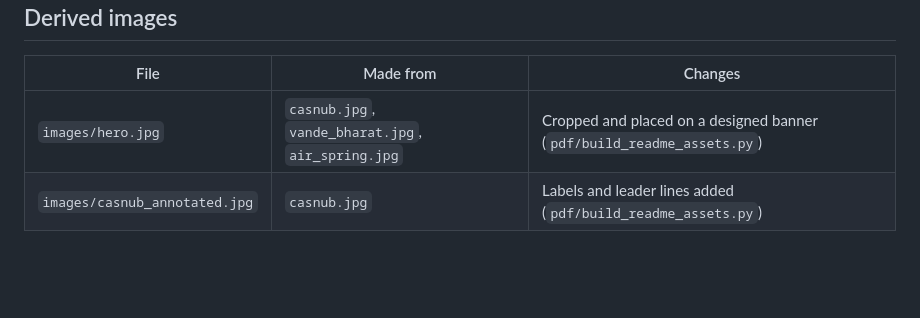
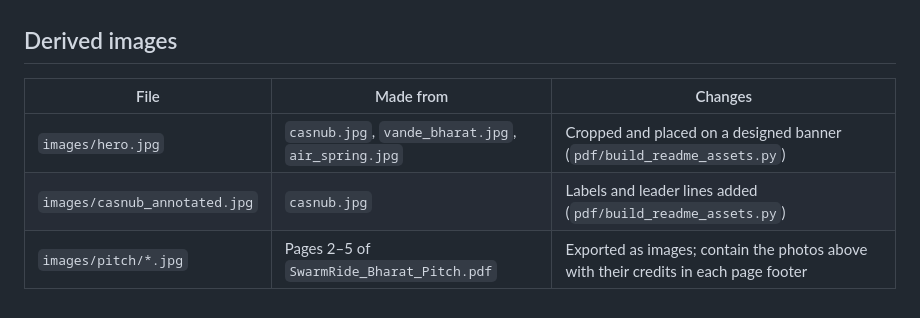
Before and after one commit to Sangeeth0301/SwarmRide-Bharat, a Markdown page: pdf/photos/CREDITS.md, the part around the change. Drawn GitHub-style; blank space fills up the shorter version.

```diff
--- a/pdf/photos/CREDITS.md
+++ b/pdf/photos/CREDITS.md
@@ -22,3 +22,4 @@ Files ending in `_crop` or `_zoom` are crops of the originals listed here.
 |---|---|---|
 | `images/hero.jpg` | `casnub.jpg`, `vande_bharat.jpg`, `air_spring.jpg` | Cropped and placed on a designed banner (`pdf/build_readme_assets.py`) |
 | `images/casnub_annotated.jpg` | `casnub.jpg` | Labels and leader lines added (`pdf/build_readme_assets.py`) |
+| `images/pitch/*.jpg` | Pages 2–5 of `SwarmRide_Bharat_Pitch.pdf` | Exported as images; contain the photos above with their credits in each page footer |
```
Also changed, not shown: README.md (+36 -13 lines), images/pitch/real_bogies.jpg (added), images/pitch/smart_damper_concept.jpg (added), images/pitch/train_preview_concept.jpg (added), images/pitch/two_products.jpg (added).
